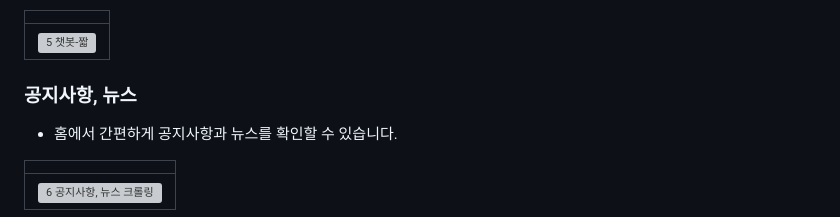
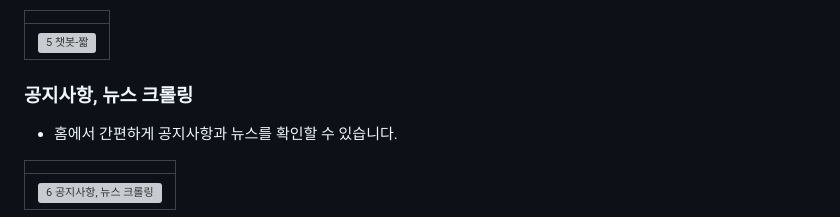
Before and after one commit to J00HUI/Find-Home, a Markdown page: README.md, the part around the change. Drawn GitHub-style; grey boxes are pictures that could not be loaded.

```diff
--- a/README.md
+++ b/README.md
@@ -61,7 +61,7 @@
 | ![5  챗봇-짧](https://user-images.githubusercontent.com/83942393/204477453-672ba7b4-360c-429d-938c-ead8f2a0dadd.gif) |
 </br>
 
-### 공지사항, 뉴스
+### 공지사항, 뉴스 크롤링
 * 홈에서 간편하게 공지사항과 뉴스를 확인할 수 있습니다.
 
 | |
```
